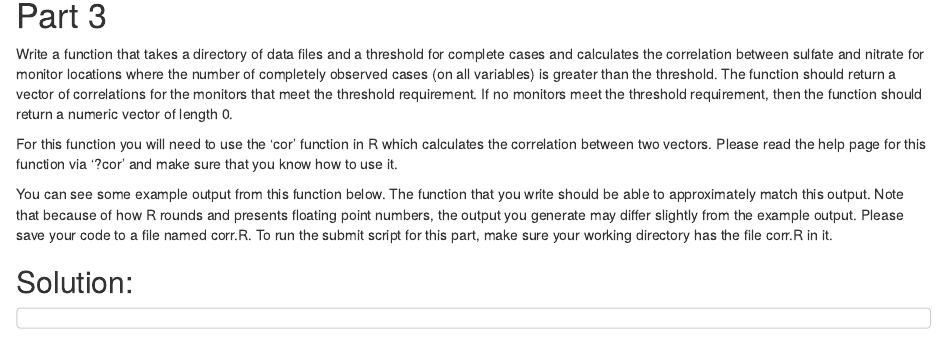
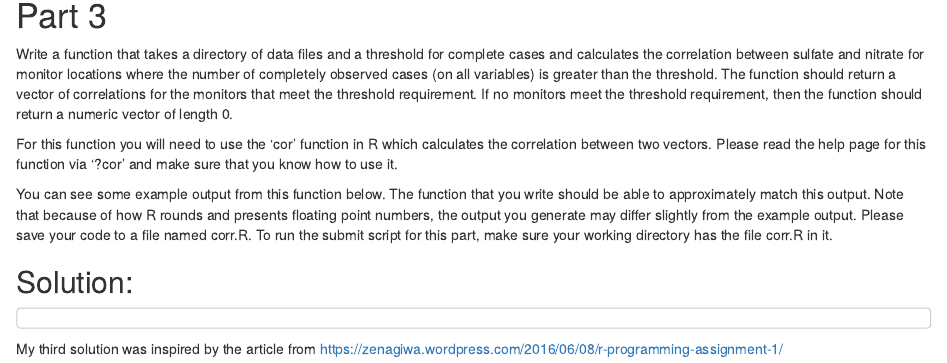
Before and after one commit to FilleenAiguilles/My-Coursera, an R Markdown document (R programming-assignment 1.rmd): the page in a window 1100 px wide, from 1000 px down. Rendered offline with R 4.5, knitr and Pandoc, with nearby package versions.

Commit message:
Update R programming-assignment 1.rmd

````diff
--- a/R programming-assignment 1.rmd
+++ b/R programming-assignment 1.rmd
@@ -54,3 +54,4 @@ You can see some example output from this function below. The function that you
 ```
 
 ```
+My third solution was inspired by the article from https://zenagiwa.wordpress.com/2016/06/08/r-programming-assignment-1/
````
